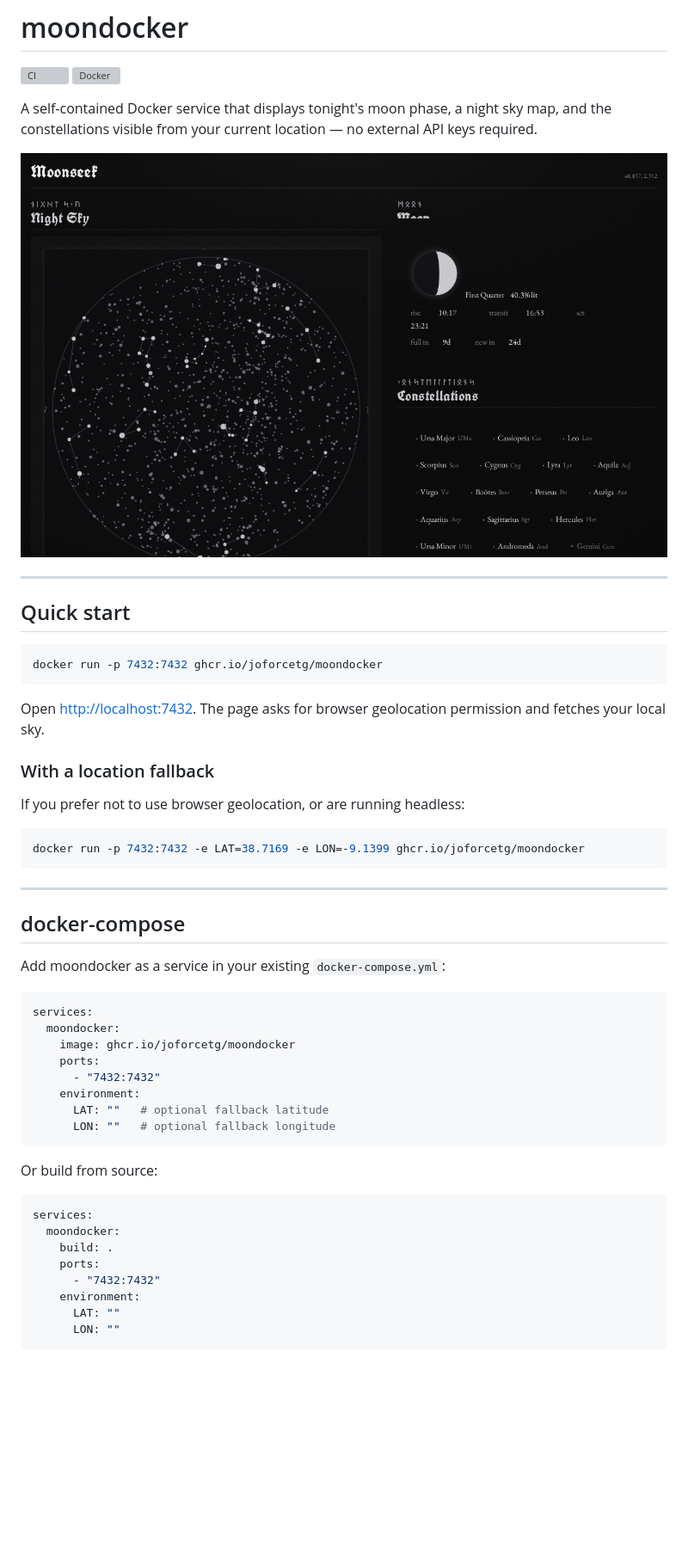
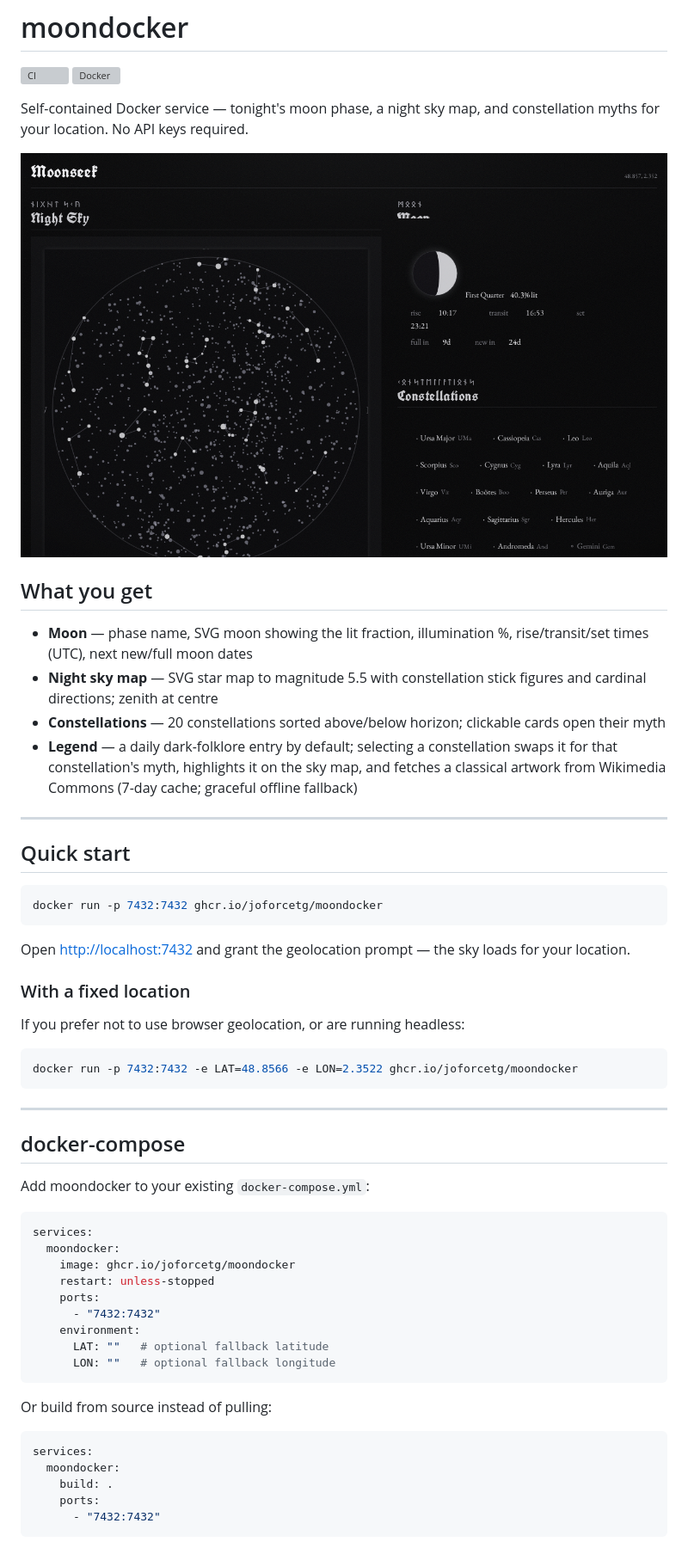
Before and after one commit to joforcetg/moondocker, a Markdown page: README.md, the part around one of its changes. Shown at 86% size. GitHub-like rendering; blank space fills up the shorter version; grey boxes are pictures that could not be loaded.

````diff
--- a/README.md
+++ b/README.md
@@ -3,9 +3,16 @@
 [![CI](https://github.com/joforcetg/moondocker/actions/workflows/test.yml/badge.svg)](https://github.com/joforcetg/moondocker/actions/workflows/test.yml)
 [![Docker](https://ghcr-badge.egpl.dev/joforcetg/moondocker/size)](https://github.com/joforcetg/moondocker/pkgs/container/moondocker)
 
-A self-contained Docker service that displays tonight's moon phase, a night sky map, and the constellations visible from your current location — no external API keys required.
+Self-contained Docker service — tonight's moon phase, a night sky map, and constellation myths for your location. No API keys required.
 
-![moondocker panels: moon phase, night sky SVG map, constellation list, folklore legend](https://github.com/joforcetg/moondocker/raw/main/docs/screenshot.png)
+![moondocker: moon phase, night sky map, constellation myths](https://github.com/joforcetg/moondocker/raw/main/docs/screenshot.png)
+
+## What you get
+
+- **Moon** — phase name, SVG moon showing the lit fraction, illumination %, rise/transit/set times (UTC), next new/full moon dates
+- **Night sky map** — SVG star map to magnitude 5.5 with constellation stick figures and cardinal directions; zenith at centre
+- **Constellations** — 20 constellations sorted above/below horizon; clickable cards open their myth
+- **Legend** — a daily dark-folklore entry by default; selecting a constellation swaps it for that constellation's myth, highlights it on the sky map, and fetches a classical artwork from Wikimedia Commons (7-day cache; graceful offline fallback)
 
 ---
 
@@ -15,26 +22,27 @@ A self-contained Docker service that displays tonight's moon phase, a night sky
 docker run -p 7432:7432 ghcr.io/joforcetg/moondocker
 ```
 
-Open [http://localhost:7432](http://localhost:7432). The page asks for browser geolocation permission and fetches your local sky.
+Open [http://localhost:7432](http://localhost:7432) and grant the geolocation prompt — the sky loads for your location.
 
-### With a location fallback
+### With a fixed location
 
 If you prefer not to use browser geolocation, or are running headless:
 
 ```bash
-docker run -p 7432:7432 -e LAT=38.7169 -e LON=-9.1399 ghcr.io/joforcetg/moondocker
+docker run -p 7432:7432 -e LAT=48.8566 -e LON=2.3522 ghcr.io/joforcetg/moondocker
 ```
 
 ---
 
 ## docker-compose
 
-Add moondocker as a service in your existing `docker-compose.yml`:
+Add moondocker to your existing `docker-compose.yml`:
 
 ```yaml
 services:
   moondocker:
     image: ghcr.io/joforcetg/moondocker
+    restart: unless-stopped
     ports:
       - "7432:7432"
     environment:
@@ -42,7 +50,7 @@ services:
       LON: ""   # optional fallback longitude
 ```
 
-Or build from source:
+Or build from source instead of pulling:
 
 ```yaml
 services:
@@ -50,7 +58,4 @@ services:
     build: .
     ports:
       - "7432:7432"
-    environment:
-      LAT: ""
-      LON: ""
 ```
````
Also changed, not shown: other parts of README.md (+39 -43 lines).
